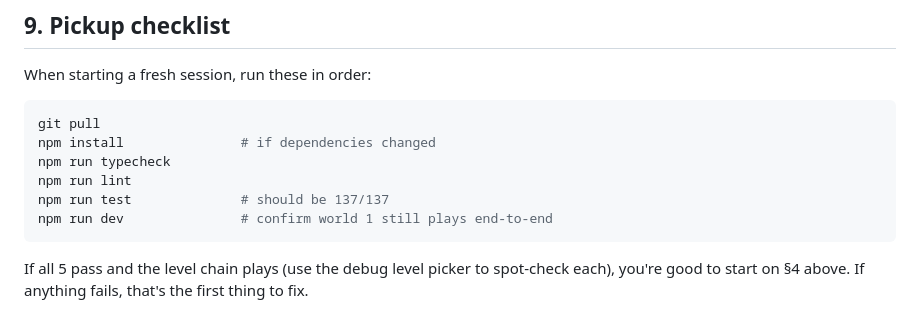
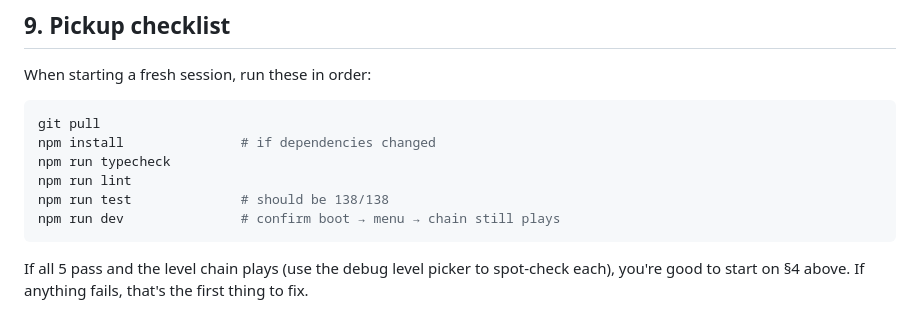
Before and after one commit to klopfer/waker, a Markdown page: STATUS.md, the part around one of its changes. Drawn GitHub-style.

````diff
--- a/STATUS.md
+++ b/STATUS.md
@@ -383,8 +423,8 @@ git pull
 npm install               # if dependencies changed
 npm run typecheck
 npm run lint
-npm run test              # should be 137/137
-npm run dev               # confirm world 1 still plays end-to-end
+npm run test              # should be 138/138
+npm run dev               # confirm boot → menu → chain still plays
 ```
 
 If all 5 pass and the level chain plays (use the debug level picker
````
Also changed, not shown: other parts of STATUS.md (+61 -21 lines).
